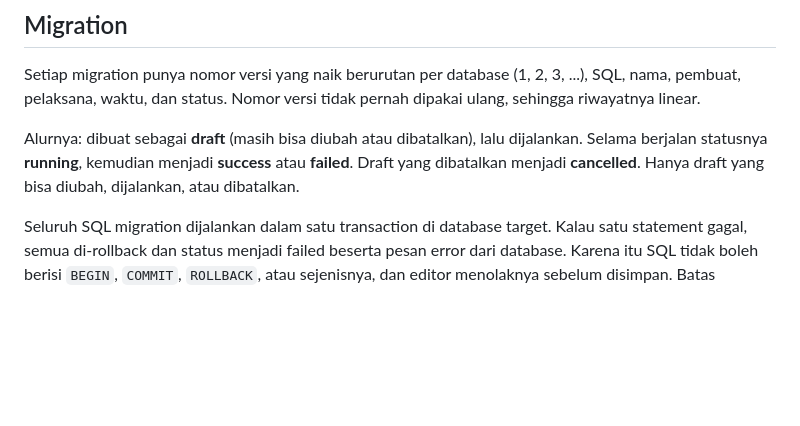
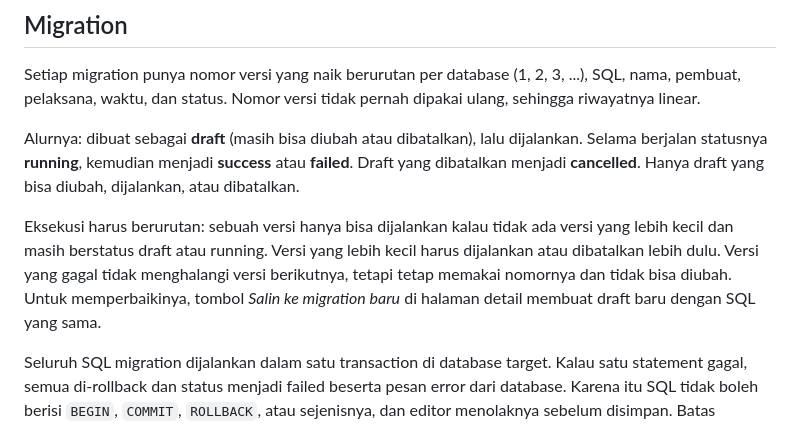
Before and after one commit to bvzooka/tubes-wbd-K02-G10, a Markdown page: README.md, the part around the change. Rendered like a GitHub page; blank space fills up the shorter version.

Commit message:
docs: document migration execution order and copy action

```diff
--- a/README.md
+++ b/README.md
@@ -96,6 +96,8 @@ Setiap migration punya nomor versi yang naik berurutan per database (1, 2, 3, ..
 
 Alurnya: dibuat sebagai **draft** (masih bisa diubah atau dibatalkan), lalu dijalankan. Selama berjalan statusnya **running**, kemudian menjadi **success** atau **failed**. Draft yang dibatalkan menjadi **cancelled**. Hanya draft yang bisa diubah, dijalankan, atau dibatalkan.
 
+Eksekusi harus berurutan: sebuah versi hanya bisa dijalankan kalau tidak ada versi yang lebih kecil dan masih berstatus draft atau running. Versi yang lebih kecil harus dijalankan atau dibatalkan lebih dulu. Versi yang gagal tidak menghalangi versi berikutnya, tetapi tetap memakai nomornya dan tidak bisa diubah. Untuk memperbaikinya, tombol *Salin ke migration baru* di halaman detail membuat draft baru dengan SQL yang sama.
+
 Seluruh SQL migration dijalankan dalam satu transaction di database target. Kalau satu statement gagal, semua di-rollback dan status menjadi failed beserta pesan error dari database. Karena itu SQL tidak boleh berisi `BEGIN`, `COMMIT`, `ROLLBACK`, atau sejenisnya, dan editor menolaknya sebelum disimpan. Batas eksekusi 60 detik. SQL maksimal 256 KB.
 
 Dalam satu database hanya satu migration yang boleh berjalan pada satu waktu. Ini dijaga dengan advisory lock dan unique index di tabel riwayat.
```
